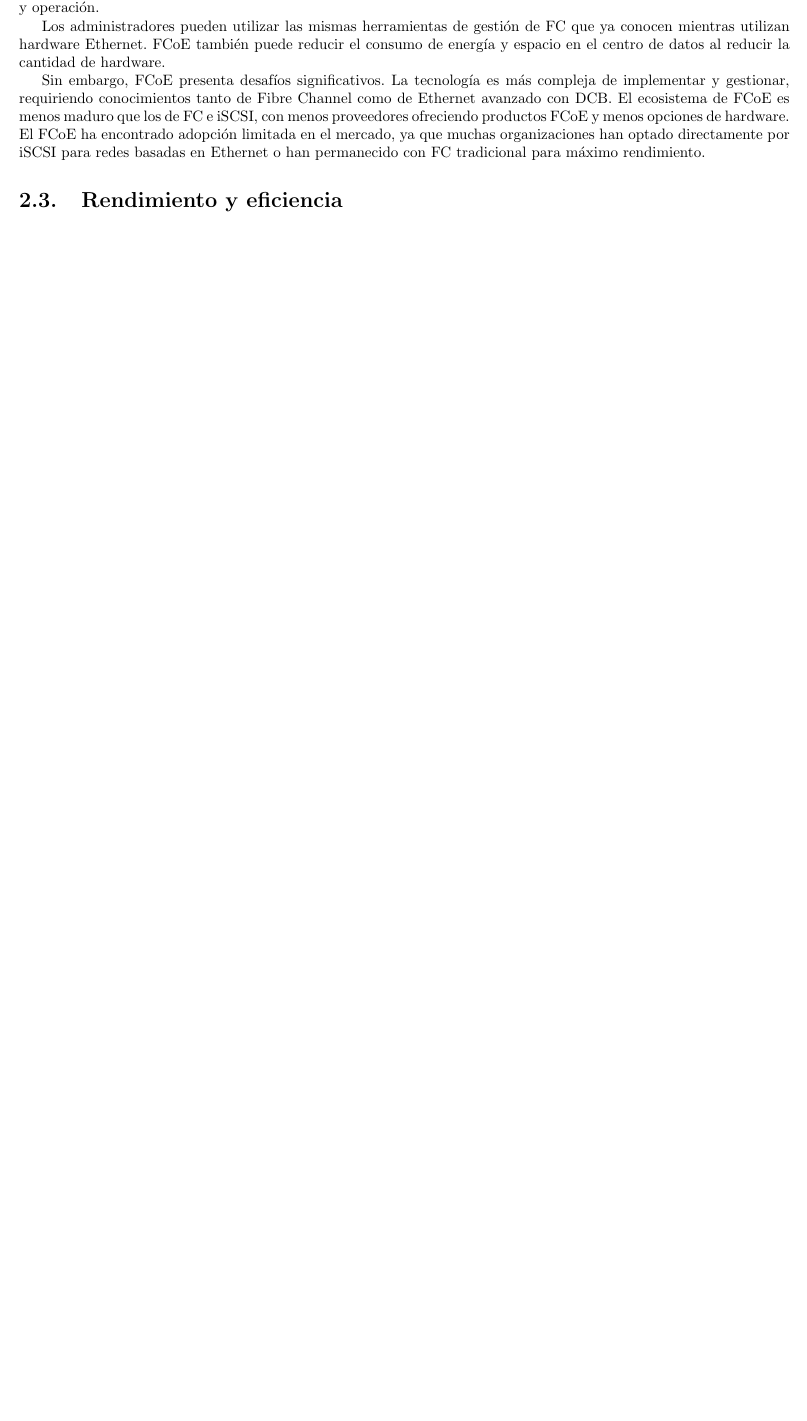
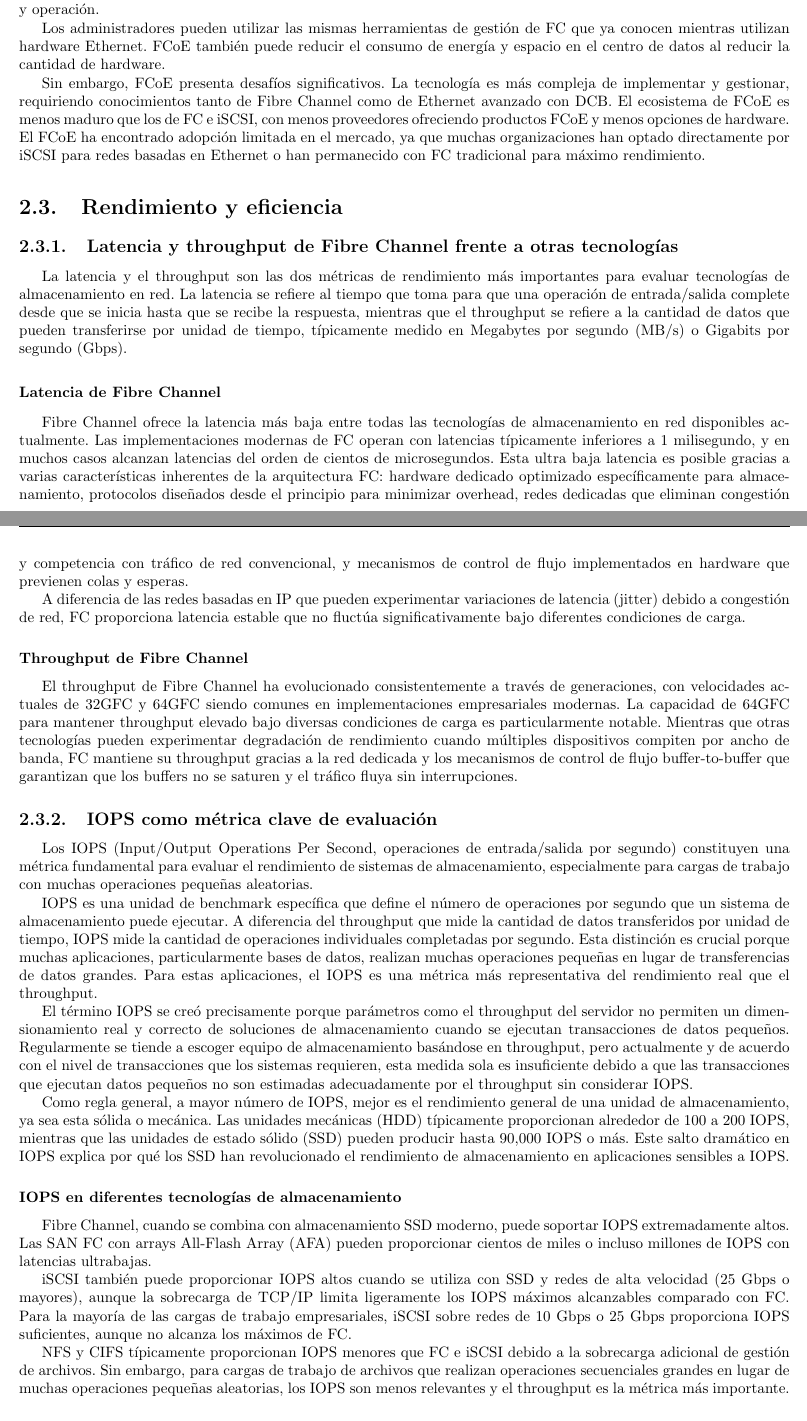
Before and after one commit to nicopinera/Redes-De-Compu-2026, a LaTeX book (teorico_TP2/tp2_teorico.tex, which reads teorico_TP2/01-san/rend_y_efi.tex): part of page 20 of 25 before the commit and two parts of pages 20 and 21 of 27 after it, the two joined at a grey line, cut so that both start at the same text, the shorter picture padded with empty space. Compiled offline with pdfLaTeX.

Commit message:
Agregado: SAN y FC

```diff
--- a/teorico_TP2/01-san/rend_y_efi.tex
+++ b/teorico_TP2/01-san/rend_y_efi.tex
@@ -0,0 +1,31 @@
+\subsection{Latencia y throughput de Fibre Channel frente a otras tecnologías}
+
+La latencia y el throughput son las dos métricas de rendimiento más importantes para evaluar tecnologías de almacenamiento en red. La latencia se refiere al tiempo que toma para que una operación de entrada/salida complete desde que se inicia hasta que se recibe la respuesta, mientras que el throughput se refiere a la cantidad de datos que pueden transferirse por unidad de tiempo, típicamente medido en Megabytes por segundo (MB/s) o Gigabits por segundo (Gbps).
+
+\subsubsection{Latencia de Fibre Channel}
+
+Fibre Channel ofrece la latencia más baja entre todas las tecnologías de almacenamiento en red disponibles actualmente. Las implementaciones modernas de FC operan con latencias típicamente inferiores a 1 milisegundo, y en muchos casos alcanzan latencias del orden de cientos de microsegundos. Esta ultra baja latencia es posible gracias a varias características inherentes de la arquitectura FC: hardware dedicado optimizado específicamente para almacenamiento, protocolos diseñados desde el principio para minimizar overhead, redes dedicadas que eliminan congestión y competencia con tráfico de red convencional, y mecanismos de control de flujo implementados en hardware que previenen colas y esperas.
+
+A diferencia de las redes basadas en IP que pueden experimentar variaciones de latencia (jitter) debido a congestión de red, FC proporciona latencia estable que no fluctúa significativamente bajo diferentes condiciones de carga.
+
+\subsubsection{Throughput de Fibre Channel}
+
+El throughput de Fibre Channel ha evolucionado consistentemente a través de generaciones, con velocidades actuales de 32GFC y 64GFC siendo comunes en implementaciones empresariales modernas. La capacidad de 64GFC para mantener throughput elevado bajo diversas condiciones de carga es particularmente notable. Mientras que otras tecnologías pueden experimentar degradación de rendimiento cuando múltiples dispositivos compiten por ancho de banda, FC mantiene su throughput gracias a la red dedicada y los mecanismos de control de flujo buffer-to-buffer que garantizan que los buffers no se saturen y el tráfico fluya sin interrupciones.
+
+\subsection{IOPS como métrica clave de evaluación}
+
+Los IOPS (Input/Output Operations Per Second, operaciones de entrada/salida por segundo) constituyen una métrica fundamental para evaluar el rendimiento de sistemas de almacenamiento, especialmente para cargas de trabajo con muchas operaciones pequeñas aleatorias.
+
+IOPS es una unidad de benchmark específica que define el número de operaciones por segundo que un sistema de almacenamiento puede ejecutar. A diferencia del throughput que mide la cantidad de datos transferidos por unidad de tiempo, IOPS mide la cantidad de operaciones individuales completadas por segundo. Esta distinción es crucial porque muchas aplicaciones, particularmente bases de datos, realizan muchas operaciones pequeñas en lugar de transferencias de datos grandes. Para estas aplicaciones, el IOPS es una métrica más representativa del rendimiento real que el throughput.
+
+El término IOPS se creó precisamente porque parámetros como el throughput del servidor no permiten un dimensionamiento real y correcto de soluciones de almacenamiento cuando se ejecutan transacciones de datos pequeños. Regularmente se tiende a escoger equipo de almacenamiento basándose en throughput, pero actualmente y de acuerdo con el nivel de transacciones que los sistemas requieren, esta medida sola es insuficiente debido a que las transacciones que ejecutan datos pequeños no son estimadas adecuadamente por el throughput sin considerar IOPS.
+
+Como regla general, a mayor número de IOPS, mejor es el rendimiento general de una unidad de almacenamiento, ya sea esta sólida o mecánica. Las unidades mecánicas (HDD) típicamente proporcionan alrededor de 100 a 200 IOPS, mientras que las unidades de estado sólido (SSD) pueden producir hasta 90,000 IOPS o más. Este salto dramático en IOPS explica por qué los SSD han revolucionado el rendimiento de almacenamiento en aplicaciones sensibles a IOPS.
+
+\subsubsection{IOPS en diferentes tecnologías de almacenamiento}
+
+Fibre Channel, cuando se combina con almacenamiento SSD moderno, puede soportar IOPS extremadamente altos. Las SAN FC con arrays All-Flash Array (AFA) pueden proporcionar cientos de miles o incluso millones de IOPS con latencias ultrabajas.
+
+iSCSI también puede proporcionar IOPS altos cuando se utiliza con SSD y redes de alta velocidad (25 Gbps o mayores), aunque la sobrecarga de TCP/IP limita ligeramente los IOPS máximos alcanzables comparado con FC. Para la mayoría de las cargas de trabajo empresariales, iSCSI sobre redes de 10 Gbps o 25 Gbps proporciona IOPS suficientes, aunque no alcanza los máximos de FC.
+
+NFS y CIFS típicamente proporcionan IOPS menores que FC e iSCSI debido a la sobrecarga adicional de gestión de archivos. Sin embargo, para cargas de trabajo de archivos que realizan operaciones secuenciales grandes en lugar de muchas operaciones pequeñas aleatorias, los IOPS son menos relevantes y el throughput es la métrica más importante.
```
Also changed, not shown: teorico_TP2/01-san/conceptos-fund.tex (+3 -7 lines), teorico_TP2/tp2_teorico.pdf, teorico_TP2/01-san/rend_y_efi.tex (31 more changed lines).
